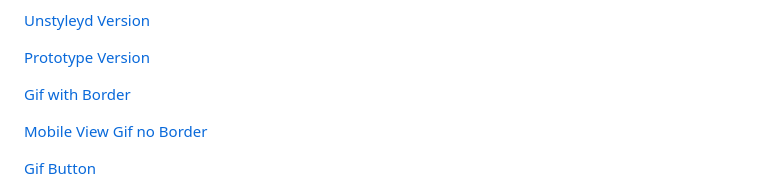
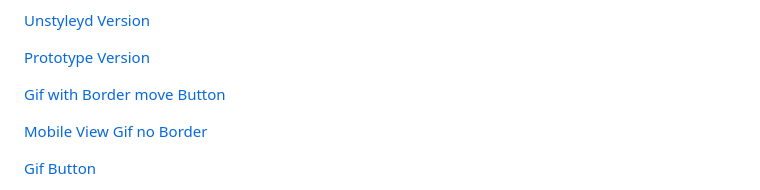
Before and after one commit to Harry2k21/Food-Analyzer-AI, a Markdown page: README.md, the part around the change. Drawn GitHub-style.

```diff
--- a/README.md
+++ b/README.md
@@ -61,7 +61,7 @@ To make some money of course 🤑
 
 [Prototype Version](https://user-images.githubusercontent.com/125808990/234613788-c6fb692a-7a3e-4ef7-9d36-8cd6123eb19a.png)
 
-[Gif with Border](https://user-images.githubusercontent.com/125808990/234828575-ff9ecfb2-3ccb-4cd5-8dd9-99295eaf5b26.png)
+[Gif with Border move Button](https://user-images.githubusercontent.com/125808990/234828575-ff9ecfb2-3ccb-4cd5-8dd9-99295eaf5b26.png)
 
 [Mobile View Gif no Border](https://user-images.githubusercontent.com/125808990/234833094-fb8e4130-9a34-4702-b3c0-84e02cdedd15.png)
 
```
